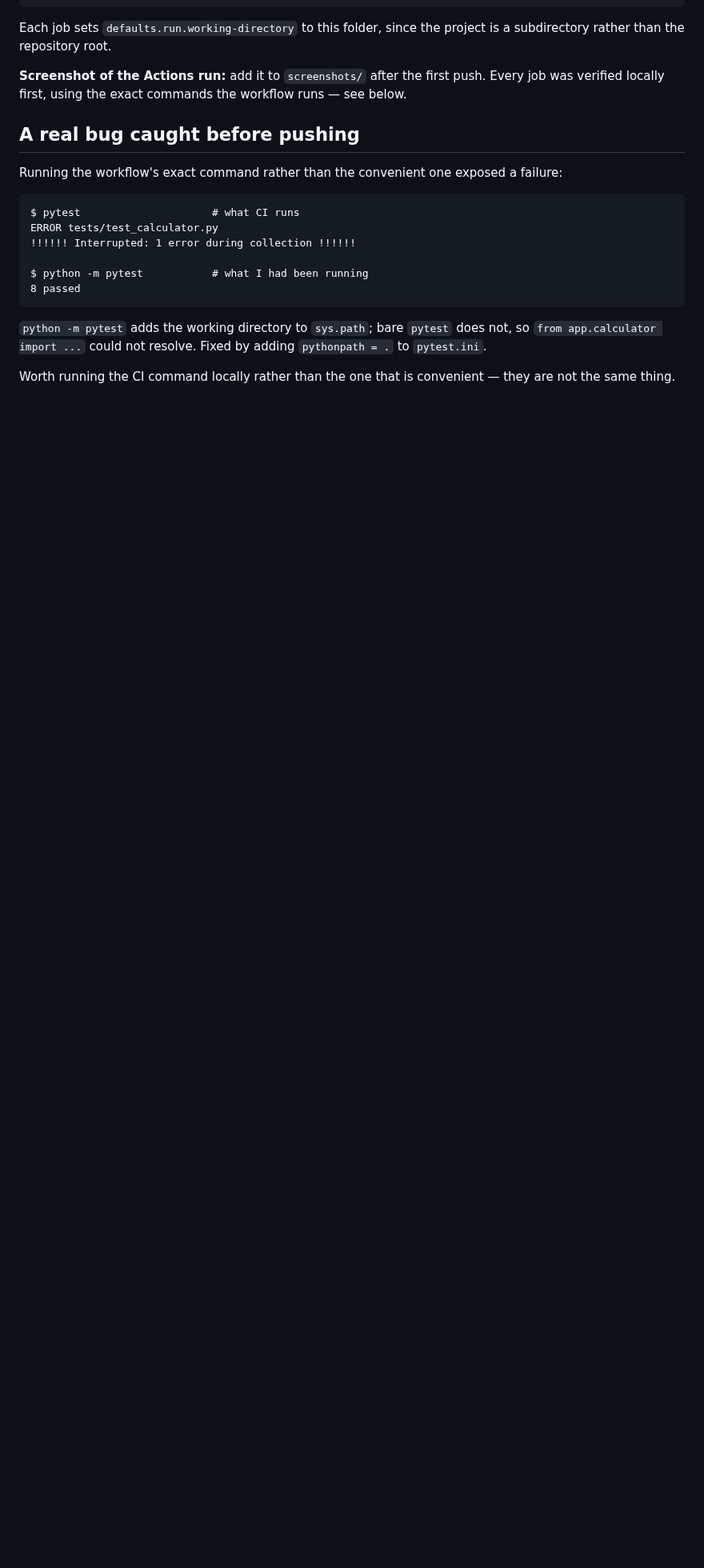
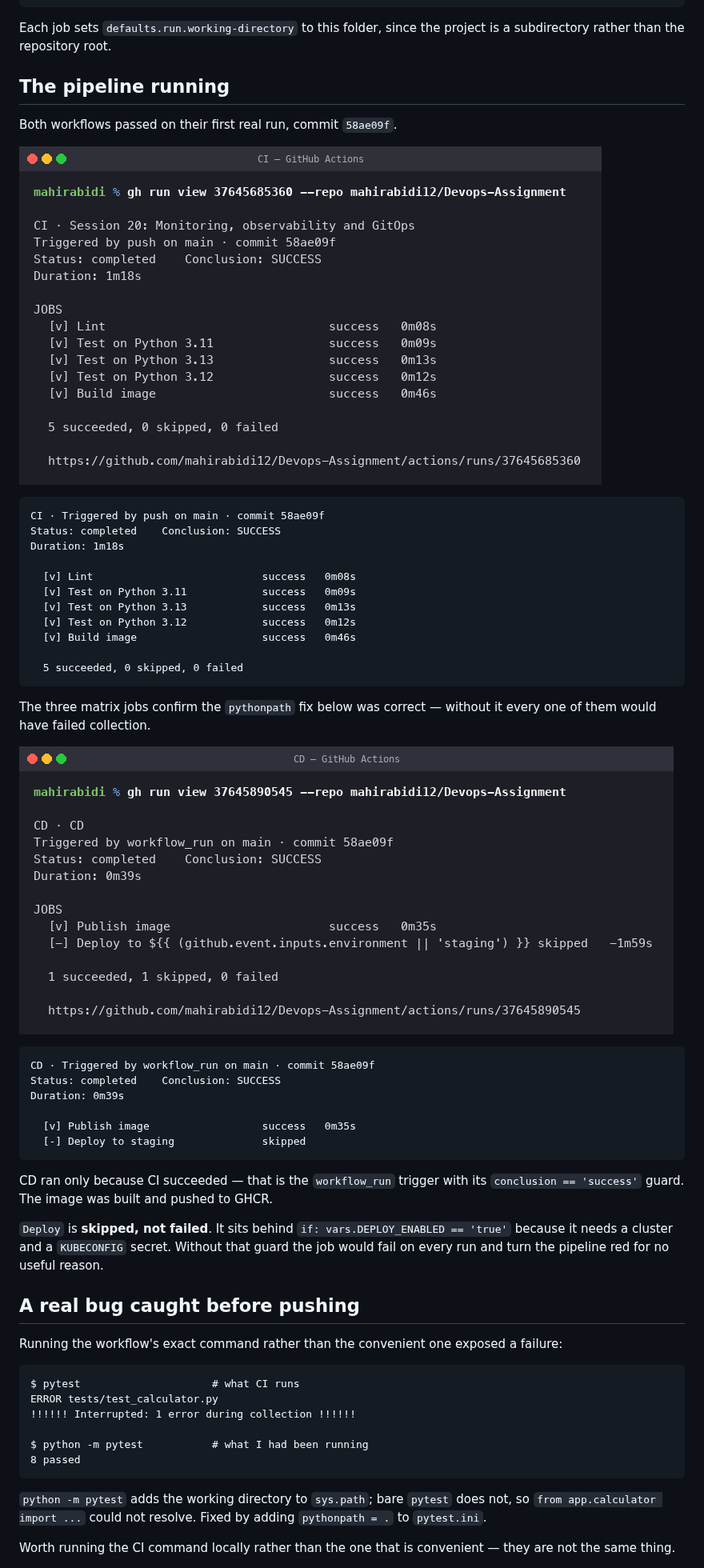
Before and after one commit to mahirabidi12/Devops-Assignment, a Markdown page: task-15-cicd-github-actions/README.md, the part around the change. Shown at 80% size. GitHub-like rendering; pictures changed too: task-15-cicd-github-actions/screenshots/16-03-ci-run.png (added), task-15-cicd-github-actions/screenshots/16-04-cd-run.png (added); blank space fills up the shorter version.

Commit message:
Session 16: add screenshots of the CI and CD runs on GitHub Actions
Both workflows passed on their first real run. CI ran lint, a three-version
test matrix and the image build in 1m18s; CD published to GHCR and skipped the
gated deploy job.

The three matrix jobs passing confirms the pythonpath fix in pytest.ini - bare
pytest, which is what CI runs, could not import the app package without it.

```diff
--- a/task-15-cicd-github-actions/README.md
+++ b/task-15-cicd-github-actions/README.md
@@ -20,8 +20,42 @@ this folder, so editing any other task does not trigger them:
 Each job sets `defaults.run.working-directory` to this folder, since the project is a
 subdirectory rather than the repository root.
 
-**Screenshot of the Actions run:** add it to `screenshots/` after the first push. Every job
-was verified locally first, using the exact commands the workflow runs — see below.
+## The pipeline running
+
+Both workflows passed on their first real run, commit `58ae09f`.
+
+![CI run](screenshots/16-03-ci-run.png)
+
+    CI · Triggered by push on main · commit 58ae09f
+    Status: completed    Conclusion: SUCCESS
+    Duration: 1m18s
+
+      [v] Lint                           success   0m08s
+      [v] Test on Python 3.11            success   0m09s
+      [v] Test on Python 3.13            success   0m13s
+      [v] Test on Python 3.12            success   0m12s
+      [v] Build image                    success   0m46s
+
+      5 succeeded, 0 skipped, 0 failed
+
+The three matrix jobs confirm the `pythonpath` fix below was correct — without it every
+one of them would have failed collection.
+
+![CD run](screenshots/16-04-cd-run.png)
+
+    CD · Triggered by workflow_run on main · commit 58ae09f
+    Status: completed    Conclusion: SUCCESS
+    Duration: 0m39s
+
+      [v] Publish image                  success   0m35s
+      [-] Deploy to staging              skipped
+
+CD ran only because CI succeeded — that is the `workflow_run` trigger with its
+`conclusion == 'success'` guard. The image was built and pushed to GHCR.
+
+`Deploy` is **skipped, not failed**. It sits behind `if: vars.DEPLOY_ENABLED == 'true'`
+because it needs a cluster and a `KUBECONFIG` secret. Without that guard the job would fail
+on every run and turn the pipeline red for no useful reason.
 
 ## A real bug caught before pushing
 
```
